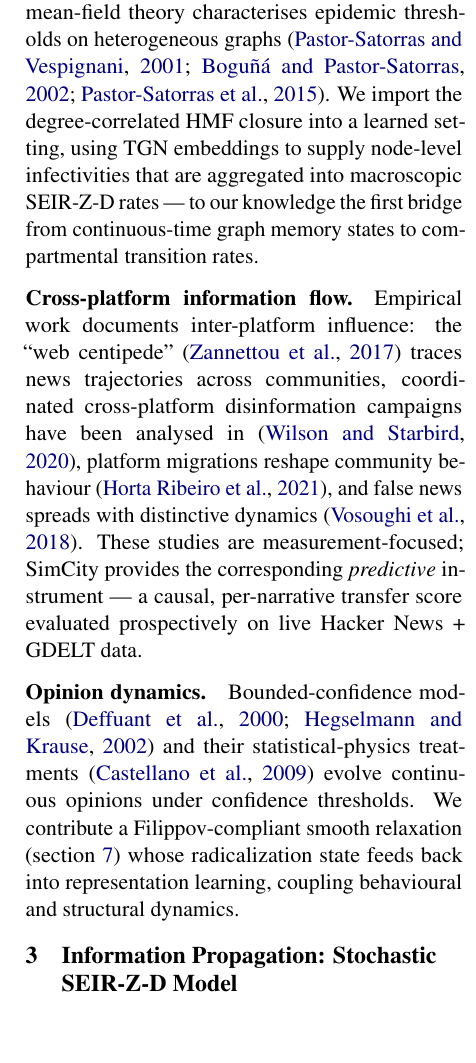
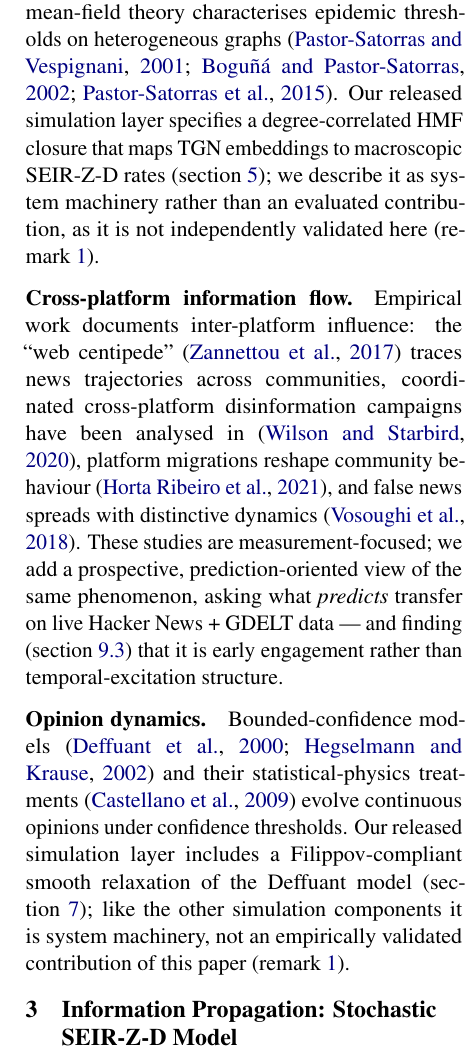
Before and after one commit to Vision-jarvis/SimCity, a LaTeX paper (paper/main.tex): part of one column of page 3 of 13, cut so that both start at the same text, the shorter picture padded with empty space. Compiled offline with pdfLaTeX.

Commit message:
Fix Related Work internal contradiction; anonymize author line
Reviewer points 1/3/4: four Related Work paragraphs described the SEIR-Z-D /
HMF bridge / Deffuant / influence-score components as delivered contributions
('we contribute', 'provides the predictive instrument', 'to our knowledge the
first bridge...'), contradicting limitation (0) which flags only the TGN core
and Hawkes head as validated. Reworded all four to describe them as released
simulation-layer machinery with an explicit cross-reference to the scope
remark. Dropped the 'first bridge' priority claim. Fixed a phantom reference to
a non-existent 'architecture diagram' in limitation (0). Confirmed no diagram
and no other 'all six validated' implication remains; abstract already scoped.

Author: reduced to the anonymous line only (removed Affiliation / email
placeholder) per review-mode norms.

13pp, compiles clean (forward-ref to rem:scope resolves); zip rebuilt.

```diff
--- a/paper/main.tex
+++ b/paper/main.tex
@@ -51,9 +51,7 @@
 % -------------------------------------------------------
 \title{Which Narratives Cross Platforms? \\ Narrative-Conditioned Hawkes
   Processes for Cross-Platform Transfer Prediction}
-\author{Anonymous Author(s) \\
-  Affiliation \\
-  \texttt{email@example.org}}
+\author{Anonymous Author(s)}
 % -------------------------------------------------------
 
 \begin{document}
@@ -211,10 +210,10 @@ magnitude regression.
 \paragraph{Epidemic models on networks.}
 Degree-based mean-field theory characterises epidemic thresholds on
 heterogeneous graphs~\citep{pastor2001epidemic,boguna2002correlated,pastor2015epidemic}.
-We import the degree-correlated HMF closure into a learned setting, using TGN
-embeddings to supply node-level infectivities that are aggregated into
-macroscopic SEIR-Z-D rates --- to our knowledge the first bridge from
-continuous-time graph memory states to compartmental transition rates.
+Our released simulation layer specifies a degree-correlated HMF closure that
+maps TGN embeddings to macroscopic SEIR-Z-D rates (\cref{sec:hmf}); we describe
+it as system machinery rather than an evaluated contribution, as it is not
+independently validated here (\cref{rem:scope}).
 
 \paragraph{Cross-platform information flow.}
 Empirical work documents inter-platform influence: the ``web
@@ -222,18 +221,20 @@ centipede''~\citep{zannettou2017webcentipede} traces news trajectories across
 communities, coordinated cross-platform disinformation campaigns have been
 analysed in~\citep{wilson2020crossplatform}, platform migrations reshape community
 behaviour~\citep{horta2021migrations}, and false news spreads with distinctive
-dynamics~\citep{vosoughi2018spread}. These studies are measurement-focused;
-SimCity provides the corresponding \emph{predictive} instrument --- a causal,
-per-narrative transfer score evaluated prospectively on live Hacker News +
-GDELT data.
+dynamics~\citep{vosoughi2018spread}. These studies are measurement-focused; we
+add a prospective, prediction-oriented view of the same phenomenon, asking what
+\emph{predicts} transfer on live Hacker News + GDELT data --- and finding
+(\cref{sec:results}) that it is early engagement rather than temporal-excitation
+structure.
 
 \paragraph{Opinion dynamics.}
 Bounded-confidence models~\citep{deffuant2000mixing,hegselmann2002opinion} and
 their statistical-physics treatments~\citep{castellano2009statistical} evolve
-continuous opinions under confidence thresholds. We contribute a
-Filippov-compliant smooth relaxation (\cref{sec:deffuant}) whose radicalization
-state feeds back into representation learning, coupling behavioural and
-structural dynamics.
+continuous opinions under confidence thresholds. Our released simulation layer
+includes a Filippov-compliant smooth relaxation of the Deffuant model
+(\cref{sec:deffuant}); like the other simulation components it is system
+machinery, not an empirically validated contribution of this paper
+(\cref{rem:scope}).
 
 % =============================================================
 \section{Information Propagation: Stochastic SEIR-Z-D Model}
```
Also changed, not shown: paper/SimCity-ACL-preprint.pdf, paper/main.tex (11 more changed lines), 1 other file.
